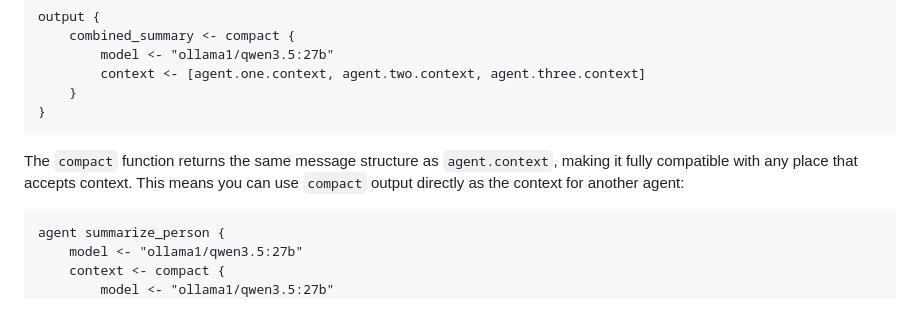
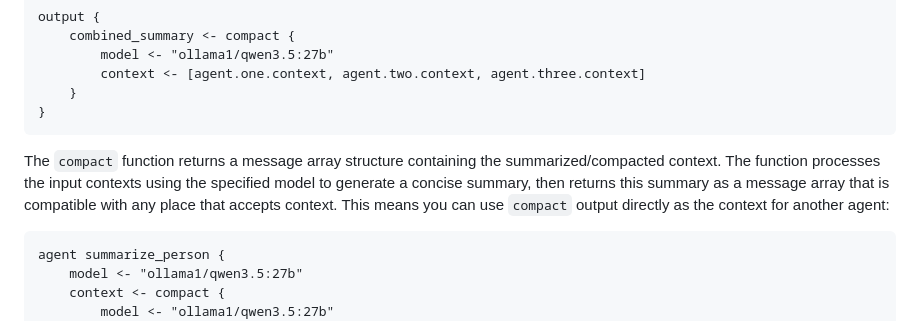
Before and after one commit to milewski/superwire, a Markdown page: instruction.md, the part around the change. GitHub-like rendering.

Commit message:
v3-rewrite

````diff
--- a/instruction.md
+++ b/instruction.md
@@ -558,8 +558,10 @@ output {
 }
 ```
 
-The `compact` function returns the same message structure as `agent.context`, making it fully compatible with any place
-that accepts context. This means you can use `compact` output directly as the context for another agent:
+The `compact` function returns a message array structure containing the summarized/compacted context. The function
+processes the input contexts using the specified model to generate a concise summary, then returns this summary as a
+message array that is compatible with any place that accepts context. This means you can use `compact` output directly
+as the context for another agent:
 
 ```txt
 agent summarize_person {
````
